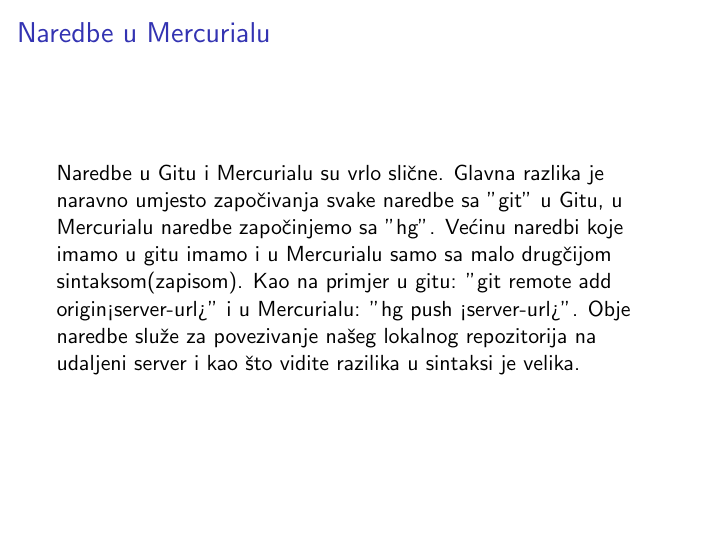
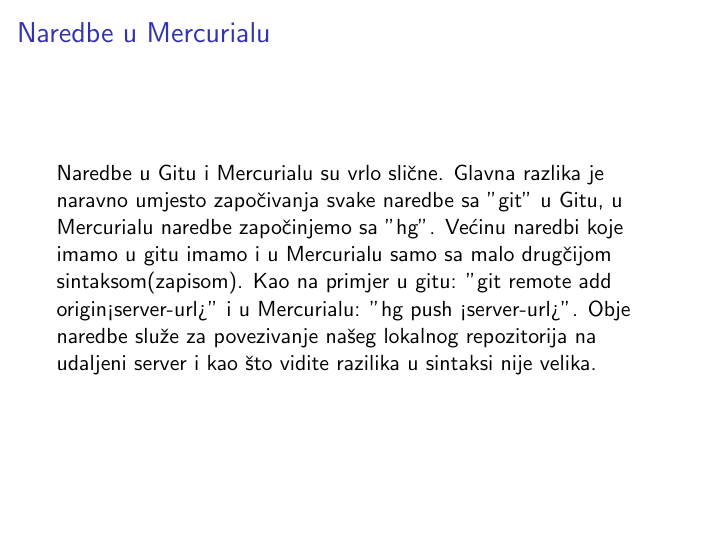
Before and after one commit to VanjaLjubobratovic/Racunalne-Seminar, LaTeX slides (Prezentacija.tex): page 4 of 8. Compiled offline with pdfLaTeX.

Commit message:
Tipfeler

```diff
--- a/Prezentacija.tex
+++ b/Prezentacija.tex
@@ -46,7 +46,7 @@
 \end{itemize}
 \end{frame}
 \begin{frame}{Naredbe u Mercurialu}
-Naredbe u Gitu i Mercurialu su vrlo slične. Glavna razlika je naravno umjesto započivanja svake naredbe sa "git" u Gitu, u Mercurialu naredbe započinjemo sa "hg". Većinu naredbi koje imamo u gitu imamo i u Mercurialu samo sa malo drugčijom sintaksom(zapisom). Kao na primjer u gitu: "git remote add origin<server-url>" i u Mercurialu: "hg push <server-url>". Obje naredbe služe za povezivanje našeg lokalnog repozitorija na udaljeni server i kao što vidite razilika u sintaksi je velika.
+Naredbe u Gitu i Mercurialu su vrlo slične. Glavna razlika je naravno umjesto započivanja svake naredbe sa "git" u Gitu, u Mercurialu naredbe započinjemo sa "hg". Većinu naredbi koje imamo u gitu imamo i u Mercurialu samo sa malo drugčijom sintaksom(zapisom). Kao na primjer u gitu: "git remote add origin<server-url>" i u Mercurialu: "hg push <server-url>". Obje naredbe služe za povezivanje našeg lokalnog repozitorija na udaljeni server i kao što vidite razilika u sintaksi nije velika.
 
 \end{frame}
 
```
